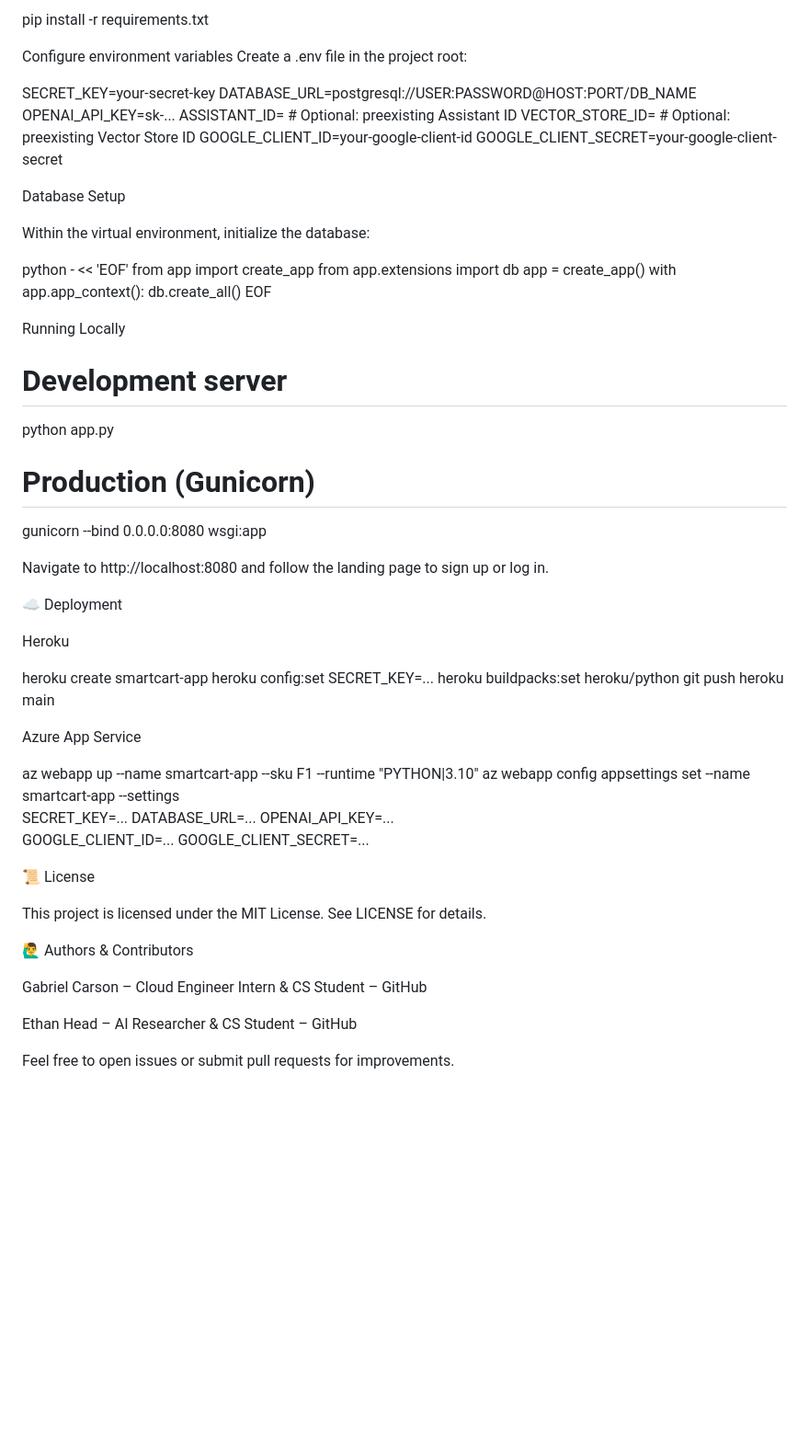
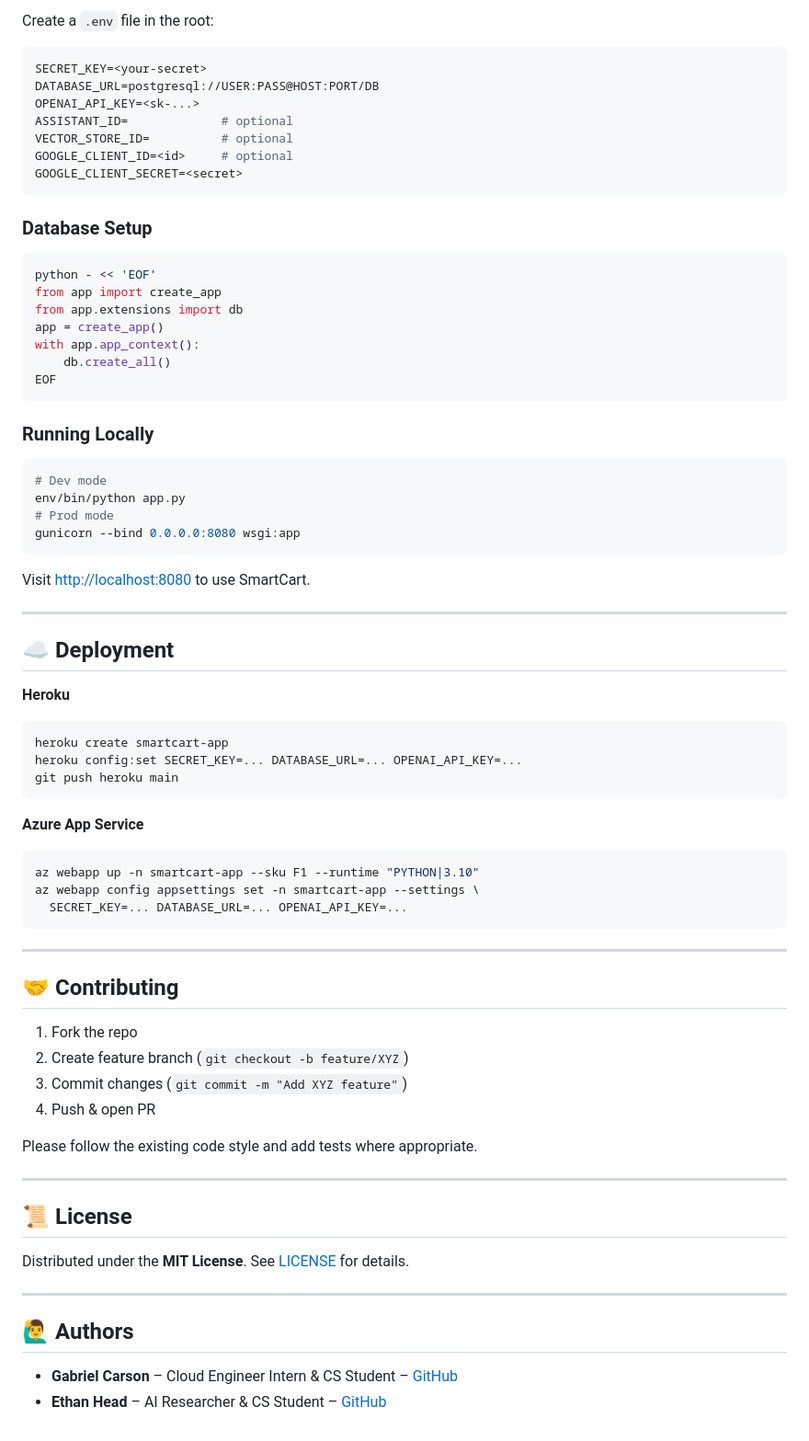
Before and after one commit to gcarson1/SmartCart, a Markdown page: README.md, the part around one of its changes. Shown at 92% size. Drawn GitHub-style; blank space fills up the shorter version.

````diff
--- a/README.md
+++ b/README.md
@@ -67,21 +87,19 @@ Install dependencies
 
-pip install -r requirements.txt
+Create a `.env` file in the root:
 
-Configure environment variables
-Create a .env file in the project root:
+```ini
+SECRET_KEY=<your-secret>
+DATABASE_URL=postgresql://USER:PASS@HOST:PORT/DB
+OPENAI_API_KEY=<sk-...>
+ASSISTANT_ID=             # optional
+VECTOR_STORE_ID=          # optional
+GOOGLE_CLIENT_ID=<id>     # optional
+GOOGLE_CLIENT_SECRET=<secret>
+```
 
-SECRET_KEY=your-secret-key
-DATABASE_URL=postgresql://USER:PASSWORD@HOST:PORT/DB_NAME
-OPENAI_API_KEY=sk-...
-ASSISTANT_ID=             # Optional: preexisting Assistant ID
-VECTOR_STORE_ID=          # Optional: preexisting Vector Store ID
-GOOGLE_CLIENT_ID=your-google-client-id
-GOOGLE_CLIENT_SECRET=your-google-client-secret
+### Database Setup
 
-Database Setup
-
-Within the virtual environment, initialize the database:
-
+```bash
 python - << 'EOF'
 from app import create_app
 from app.extensions import db
@@ -89,40 +107,56 @@ app = create_app()
 with app.app_context():
     db.create_all()
 EOF
+```
 
-Running Locally
+### Running Locally
 
-# Development server
-python app.py
-# Production (Gunicorn)
+```bash
+# Dev mode
+env/bin/python app.py
+# Prod mode
 gunicorn --bind 0.0.0.0:8080 wsgi:app
+```
+Visit <http://localhost:8080> to use SmartCart.
 
-Navigate to http://localhost:8080 and follow the landing page to sign up or log in.
+---
 
-☁️ Deployment
+## ☁️ Deployment
 
-Heroku
+**Heroku**
+```bash
+heroku create smartcart-app
+heroku config:set SECRET_KEY=... DATABASE_URL=... OPENAI_API_KEY=...
+git push heroku main
+```
 
-heroku create smartcart-app
-heroku config:set SECRET_KEY=...
-heroku buildpacks:set heroku/python
-git push heroku main
+**Azure App Service**
+```bash
+az webapp up -n smartcart-app --sku F1 --runtime "PYTHON|3.10"
+az webapp config appsettings set -n smartcart-app --settings \
+  SECRET_KEY=... DATABASE_URL=... OPENAI_API_KEY=...
+```
 
-Azure App Service
+---
 
-az webapp up --name smartcart-app --sku F1 --runtime "PYTHON|3.10"
-az webapp config appsettings set --name smartcart-app --settings \
-    SECRET_KEY=... DATABASE_URL=... OPENAI_API_KEY=... \
-    GOOGLE_CLIENT_ID=... GOOGLE_CLIENT_SECRET=...
+## 🤝 Contributing
 
-📜 License
+1. Fork the repo
+2. Create feature branch (`git checkout -b feature/XYZ`)
+3. Commit changes (`git commit -m "Add XYZ feature"`)
+4. Push & open PR
 
-This project is licensed under the MIT License. See LICENSE for details.
+Please follow the existing code style and add tests where appropriate.
 
-🙋‍♂️ Authors & Contributors
+---
 
-Gabriel Carson – Cloud Engineer Intern & CS Student – GitHub
+## 📜 License
 
-Ethan Head – AI Researcher & CS Student – GitHub
+Distributed under the **MIT License**. See [LICENSE](LICENSE) for details.
 
-Feel free to open issues or submit pull requests for improvements.
+---
+
+## 🙋‍♂️ Authors
+
+- **Gabriel Carson** – Cloud Engineer Intern & CS Student – [GitHub](https://github.com/gcarson1)
+- **Ethan Head** – AI Researcher & CS Student – [GitHub](https://github.com/ethanhead)
````
Also changed, not shown: other parts of README.md (+64 -44 lines).
